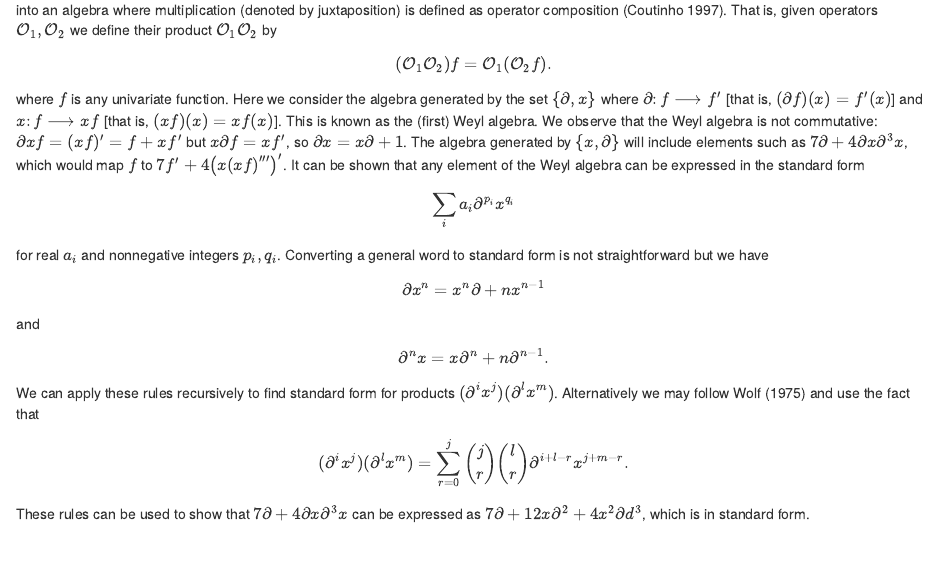
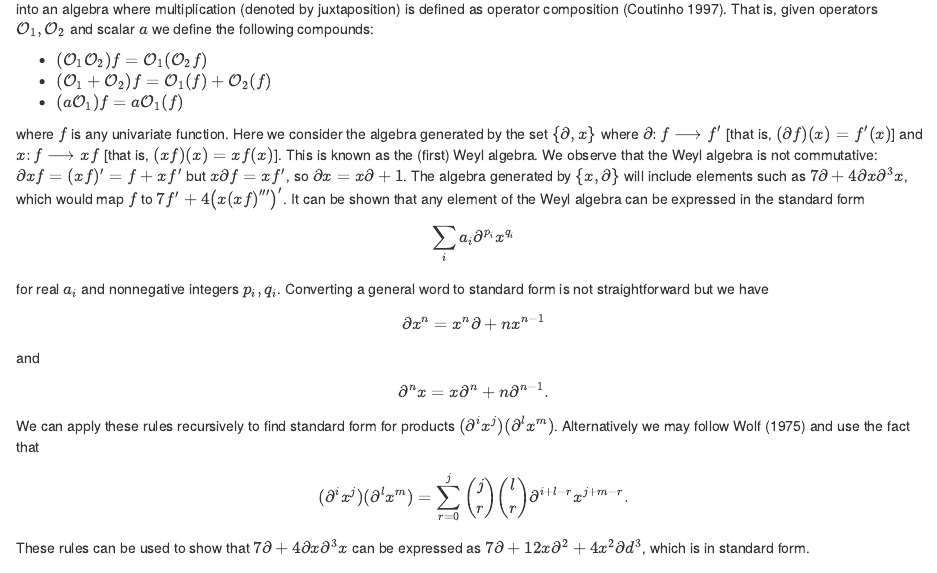
Before and after one commit to RobinHankin/weyl, an R Markdown document (vignettes/weyl.Rmd): the page in a window 1100 px wide, from 210 px down before the commit and from 150 px down after it, so that both start at the same text. Rendered offline with R 4.5, knitr and Pandoc, with nearby package versions; some code elsewhere in the file could not run offline.

Commit message:
rephrasing

```diff
--- a/vignettes/weyl.Rmd
+++ b/vignettes/weyl.Rmd
@@ -22,9 +21,11 @@ space ${\mathcal A}$ of linear operators on univariate functions;
 ${\mathcal A}$ can be made into an algebra where multiplication
 (denoted by juxtaposition) is defined as operator composition
 [@coutinho1997].  That is, given operators ${\mathcal O}_1,{\mathcal
-O}_2$ we define their product ${\mathcal O}_1{\mathcal O}_2$ by
+O}_2$ and scalar $a$ we define the following compounds:
 
-\[({\mathcal O}_1{\mathcal O}_2)f={\mathcal O}_1({\mathcal O}_2f).\]
+* $({\mathcal O}_1{\mathcal O}_2)f={\mathcal O}_1({\mathcal O}_2f)$
+* $({\mathcal O}_1+{\mathcal O}_2)f={\mathcal O}_1(f)+{\mathcal O}_2(f)$
+* $(a{\mathcal O}_1)f=a{\mathcal O}_1(f)$
 
 where $f$ is any univariate function.  Here we consider the algebra
 generated by the set $\left\lbrace\partial,x\right\rbrace$ where
```
Also changed, not shown: vignettes/weyl.Rmd (1 more changed lines).
